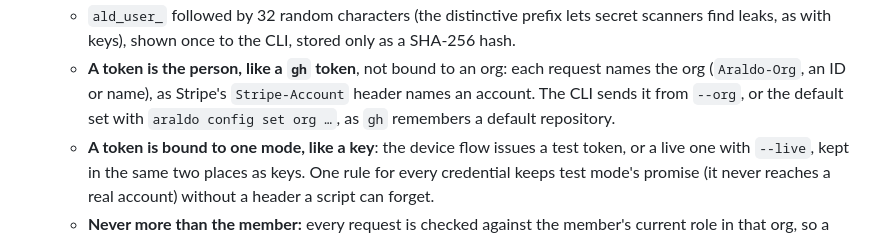
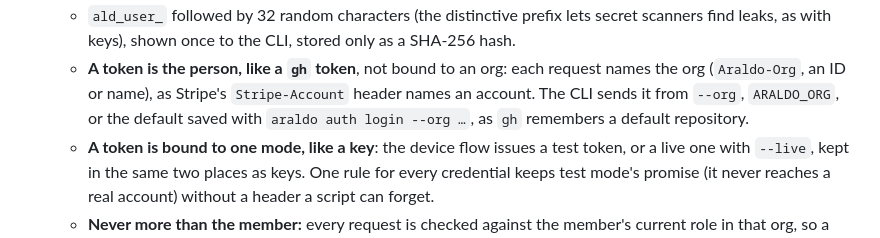
Before and after one commit to spectrum-labs-tech/araldo, a Markdown page: docs/adr/0028-cli-as-api-client.md, the part around the change. Drawn GitHub-style.

Commit message:
ADR 0028: the default org is saved by auth login --org
The ADR named an araldo config set org command; the default is saved by
araldo auth login --org instead, beside ARALDO_ORG and --org.

Co-Authored-By: Claude Opus 5.5 <noreply@anthropic.com>
Claude-Session: https://claude.ai/code/session_01F1PL7CBXSQMCYoXoYtfnVq

```diff
--- a/docs/adr/0028-cli-as-api-client.md
+++ b/docs/adr/0028-cli-as-api-client.md
@@ -78,7 +78,7 @@ which `gh` has no counterpart of, the model is the Stripe CLI.
      leaks, as with keys), shown once to the CLI, stored only as a SHA-256 hash.
    - **A token is the person, like a `gh` token**, not bound to an org: each request names the org
      (`Araldo-Org`, an ID or name), as Stripe's `Stripe-Account` header names an account. The CLI
-     sends it from `--org`, or the default set with `araldo config set org …`, as `gh` remembers a
+     sends it from `--org`, `ARALDO_ORG`, or the default saved with `araldo auth login --org …`, as `gh` remembers a
      default repository.
    - **A token is bound to one mode, like a key**: the device flow issues a test token, or a live
      one with `--live`, kept in the same two places as keys. One rule for every credential keeps
```
